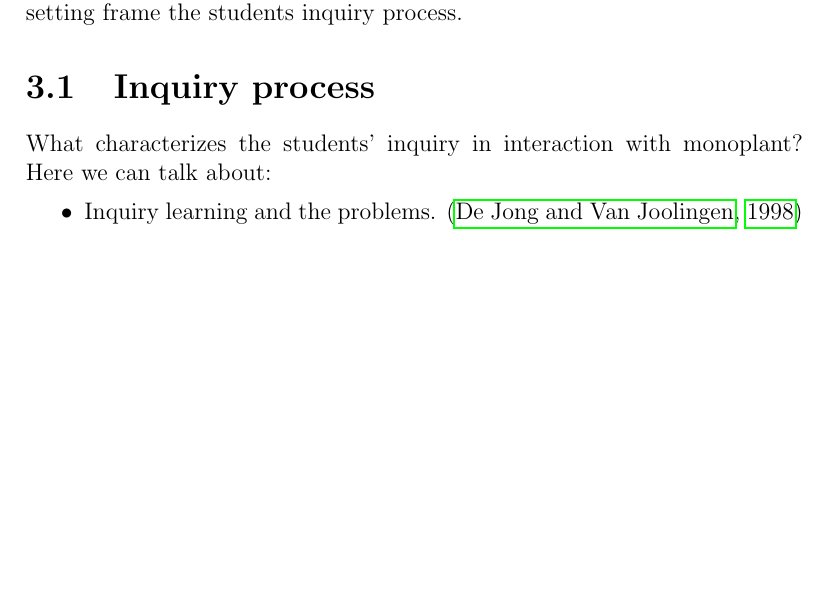
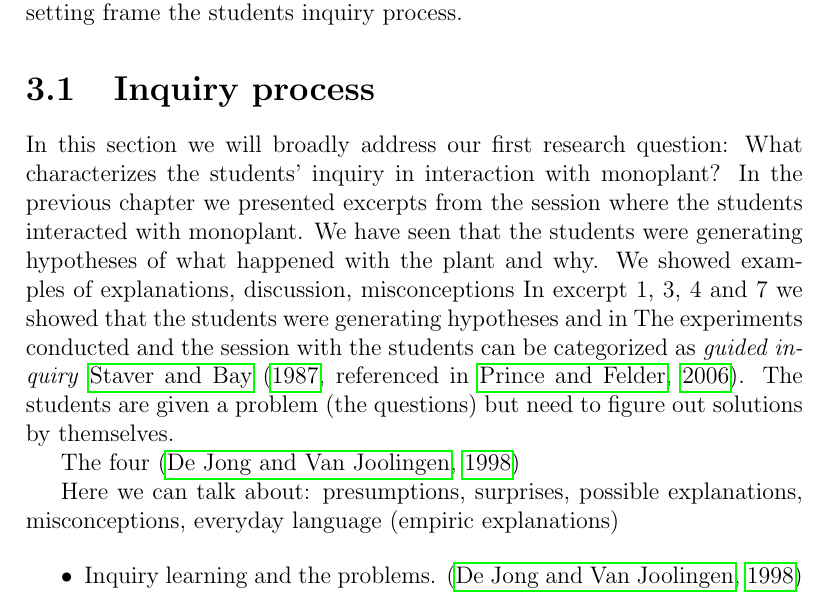
Before and after one commit to sjurlur/master, a LaTeX thesis (document.tex, which reads tex/6_discussion.tex): part of page 37 of 41 before the commit and part of page 37 of 42 after it, cut so that both start at the same text, the shorter picture padded with empty space. Compiled offline with pdfLaTeX; a LaTeX package or settings file that is missing is left out; a missing bibliography style is replaced by a similar one.

Commit message:
discussion

```diff
--- a/tex/6_discussion.tex
+++ b/tex/6_discussion.tex
@@ -3,8 +3,16 @@
 In this chapter we will discuss our research question by contextualizing our findings to the analytical concepts introduced earlier in this thesis. As an overall theme of the discussion we will look at the inquiry process of the students in interaction with Monoplant. This will manifest through 4 sections, the first being about the inquiry process. Further we will discuss how multiple External representations support the inquiry process of the students, how Scaffolding is instatiated in the environment and how the institutional setting frame the students inquiry process.
 
 \section{Inquiry process}
-What characterizes the students’ inquiry in interaction with monoplant?
+In this section we will broadly address our first research question: What characterizes the students’ inquiry in interaction with monoplant?
+In the previous chapter we presented excerpts from the session where the students interacted with monoplant. We have seen that the students were generating hypotheses of what happened with the plant and why. We showed examples of explanations, discussion, misconceptions In excerpt 1, 3, 4 and 7 we showed that the students were generating hypotheses and in
+The experiments conducted and the session with the students can be categorized as \emph{guided inquiry} \citeauthor*{staver1987analysis} \citetext{\citeyear{staver1987analysis}, referenced in \citealp{prince2006inductive}}. The students are given a problem (the questions) but need to figure out solutions by themselves.
+
+The four \citep{de1998scientific}
+
 Here we can talk about:
+presumptions, surprises, possible explanations, misconceptions, everyday language (empiric explanations)
+
+
 \begin{itemize}
 \item{Inquiry learning and the problems. \citep{de1998scientific}}
 \item{ZPD \& Scaffolding}
```
